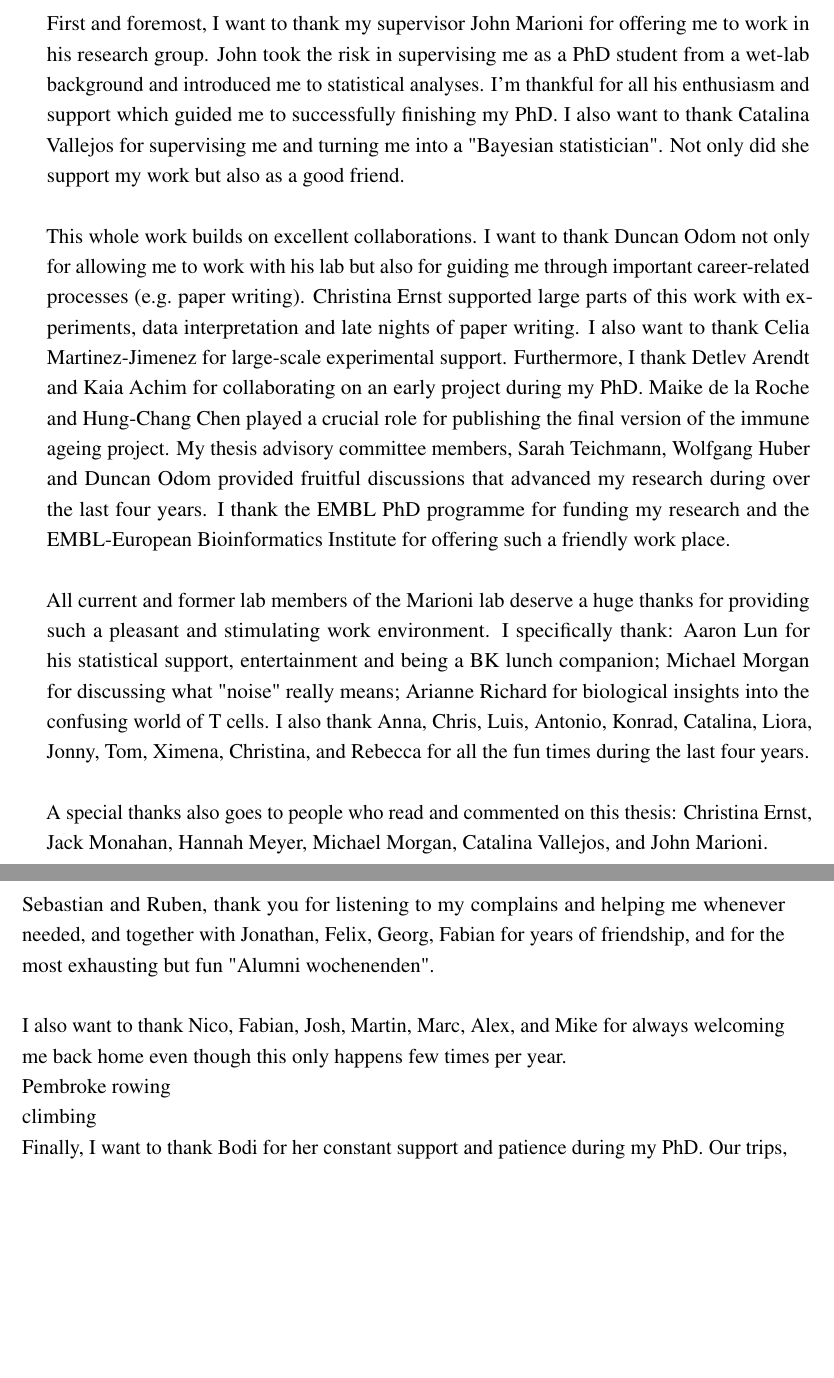
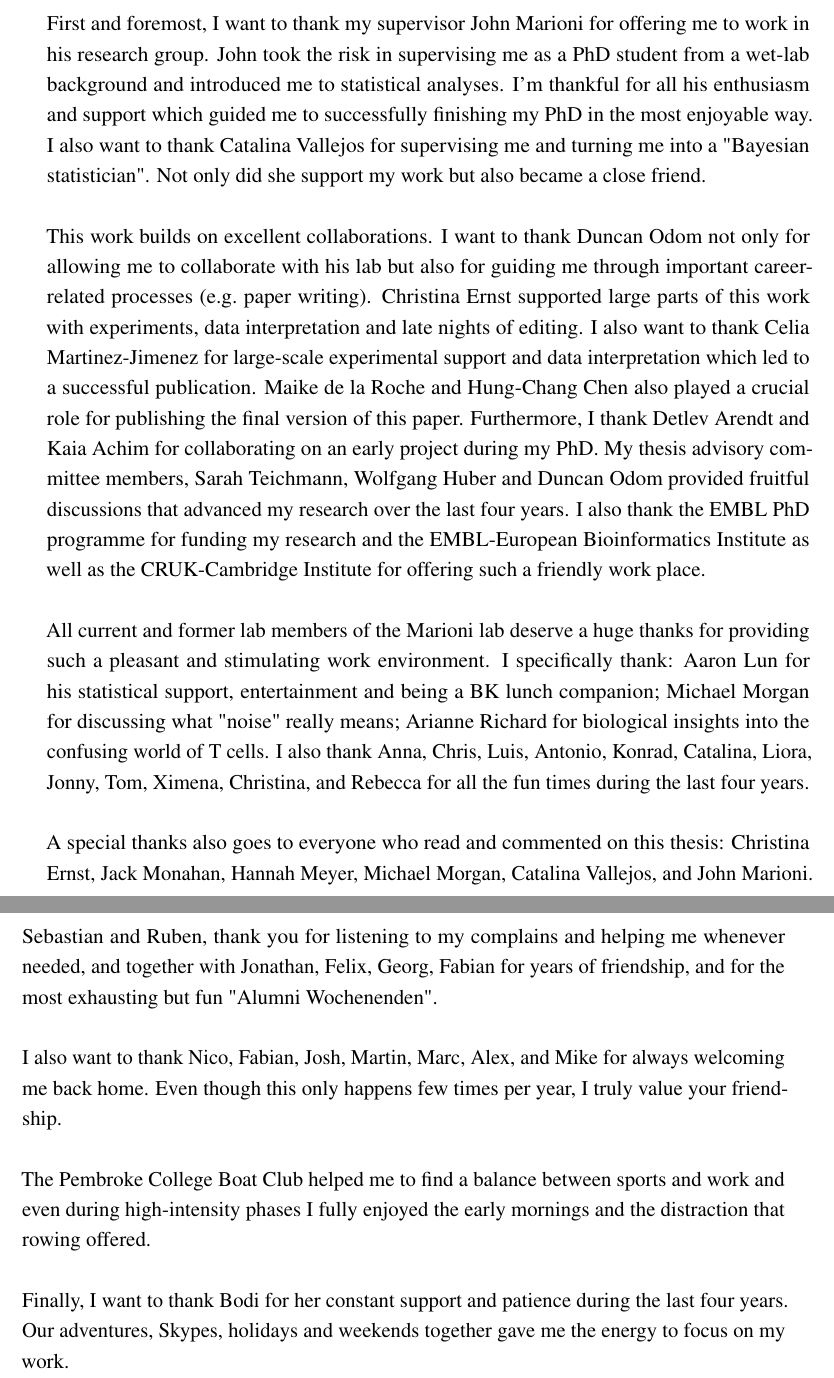
Before and after one commit to nilseling/Thesis, a LaTeX thesis (main.tex, which reads Acknowledgement/acknowledgement.tex): two parts of pages 7 and 8 of 265, joined at a grey line, cut so that both start at the same text, the shorter picture padded with empty space. Compiled offline with pdfLaTeX.

Commit message:
Finished Acknowledgments

```diff
--- a/Acknowledgement/acknowledgement.tex
+++ b/Acknowledgement/acknowledgement.tex
@@ -2,28 +2,25 @@
 
 \begin{acknowledgements}
 
+First and foremost, I want to thank my supervisor John Marioni for offering me to work in his research group. John took the risk in supervising me as a PhD student from a wet-lab background and introduced me to statistical analyses. I'm thankful for all his enthusiasm and support which guided me to successfully finishing my PhD in the most enjoyable way. I also want to thank Catalina Vallejos for supervising me and turning me into a "Bayesian statistician". Not only did she support my work but also became a close friend. \\
 
-First and foremost, I want to thank my supervisor John Marioni for offering me to work in his research group. John took the risk in supervising me as a PhD student from a wet-lab background and introduced me to statistical analyses. I'm thankful for all his enthusiasm and support which guided me to successfully finishing my PhD. I also want to thank Catalina Vallejos for supervising me and turning me into a "Bayesian statistician". Not only did she support my work but also as a good friend. \\
-
-This whole work builds on excellent collaborations. I want to thank Duncan Odom not only for allowing me to work with his lab but also for guiding me through important career-related processes (e.g.~paper writing). Christina Ernst supported large parts of this work with experiments, data interpretation and late nights of paper writing. I also want to thank Celia Martinez-Jimenez for large-scale experimental support. Furthermore, I thank Detlev Arendt and Kaia Achim for collaborating on an early project during my PhD. Maike de la Roche and Hung-Chang Chen played a crucial role for publishing the final version of the immune ageing project. My thesis advisory committee members, Sarah Teichmann, Wolfgang Huber and Duncan Odom provided fruitful discussions that advanced my research during over the last four years. I thank the EMBL PhD programme for funding my research and the EMBL-European Bioinformatics Institute for offering such a friendly work place.\\
+This work builds on excellent collaborations. I want to thank Duncan Odom not only for allowing me to collaborate with his lab but also for guiding me through important career-related processes (e.g.~paper writing). Christina Ernst supported large parts of this work with experiments, data interpretation and late nights of editing. I also want to thank Celia Martinez-Jimenez for large-scale experimental support and data interpretation which led to a successful publication. Maike de la Roche and Hung-Chang Chen also played a crucial role for publishing the final version of this paper. Furthermore, I thank Detlev Arendt and Kaia Achim for collaborating on an early project during my PhD. My thesis advisory committee members, Sarah Teichmann, Wolfgang Huber and Duncan Odom provided fruitful discussions that advanced my research over the last four years. I also thank the EMBL PhD programme for funding my research and the EMBL-European Bioinformatics Institute as well as the CRUK-Cambridge Institute for offering such a friendly work place.\\
 
 All current and former lab members of the Marioni lab deserve a huge thanks for providing such a pleasant and stimulating work environment. I specifically thank: Aaron Lun for his statistical support, entertainment and being a BK lunch companion; Michael Morgan for discussing what "noise" really means; Arianne Richard for biological insights into the confusing world of T cells. I also thank Anna, Chris, Luis, Antonio, Konrad, Catalina, Liora, Jonny, Tom, Ximena, Christina, and Rebecca for all the fun times during the last four years. \\
 
-A special thanks also goes to people who read and commented on this thesis: Christina Ernst, Jack Monahan, Hannah Meyer, Michael Morgan, Catalina Vallejos, and John Marioni.
+A special thanks also goes to everyone who read and commented on this thesis: Christina Ernst, Jack Monahan, Hannah Meyer, Michael Morgan, Catalina Vallejos, and John Marioni.
 
 \newpage
 \thispagestyle{empty}
 
 Importantly, I want to thank my friends from Cambridge, Heidelberg and Essen for their moral support, all the memories and keeping me sane during stressful times. Omar, thank you for distracting me with pizza and comedy nights, endless trips to the Blue Moon and for being a good friend. Hannah, Jack, Christina, Catalina, Dani, Lara, Julia, it was always fun going to formals, punting or trying to discover as many pubs in Cambridge as possible.\\
 
-Sebastian and Ruben, thank you for listening to my complains and helping me whenever needed, and together with Jonathan, Felix, Georg, Fabian for years of friendship, and for the most exhausting but fun "Alumni wochenenden".  \\
+Sebastian and Ruben, thank you for listening to my complains and helping me whenever needed, and together with Jonathan, Felix, Georg, Fabian for years of friendship, and for the most exhausting but fun "Alumni Wochenenden".  \\
 
-I also want to thank Nico, Fabian, Josh, Martin, Marc, Alex, and Mike for always welcoming me back home even though this only happens few times per year.
+I also want to thank Nico, Fabian, Josh, Martin, Marc, Alex, and Mike for always welcoming me back home. Even though this only happens few times per year, I truly value your friendship. \\
 
-Pembroke rowing
+The Pembroke College Boat Club helped me to find a balance between sports and work and even during high-intensity phases I fully enjoyed the early mornings and the distraction that rowing offered. \\
 
-climbing
-
-Finally, I want to thank Bodi for her constant support and patience during my PhD. Our trips,
+Finally, I want to thank Bodi for her constant support and patience during the last four years. Our adventures, Skypes, holidays and weekends together gave me the energy to focus on my work.
 
 \end{acknowledgements}
```
